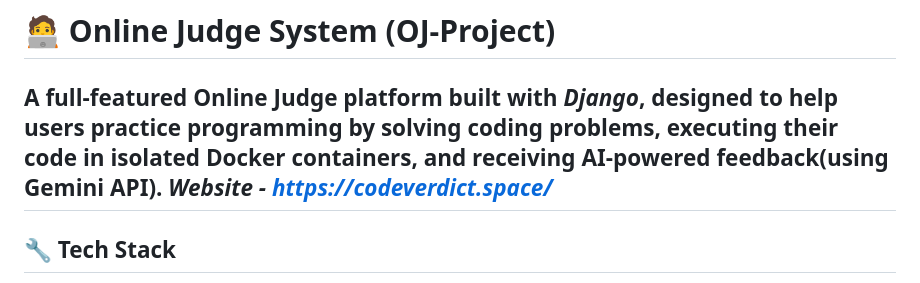
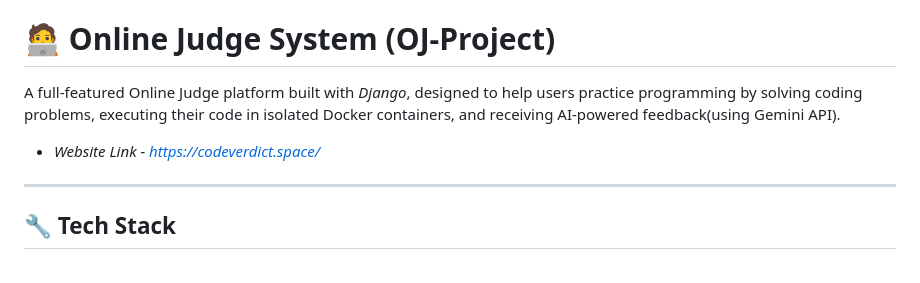
Before and after one commit to DhruvGupta2/Online-Judge-with-Django, a Markdown page: README.md, the part around the change. GitHub-like rendering.

```diff
--- a/README.md
+++ b/README.md
@@ -1,7 +1,7 @@
 # 🧑‍💻 Online Judge System (OJ-Project)
 
 A full-featured Online Judge platform built with *Django*, designed to help users practice programming by solving coding problems, executing their code in isolated Docker containers, and receiving AI-powered feedback(using Gemini API).
-*Website - https://codeverdict.space/*
+- *Website Link - https://codeverdict.space/*
 ---
 
 ## 🔧 Tech Stack
```
